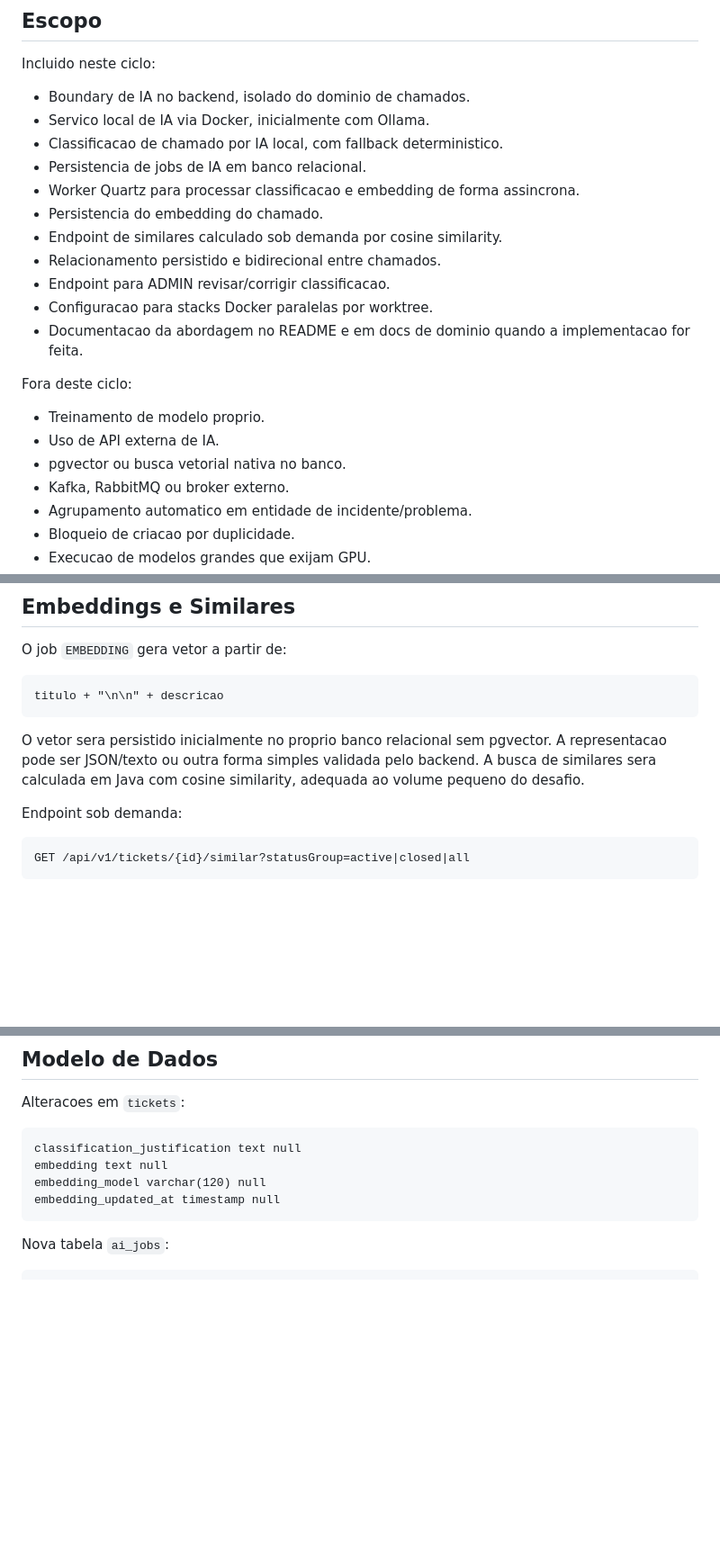
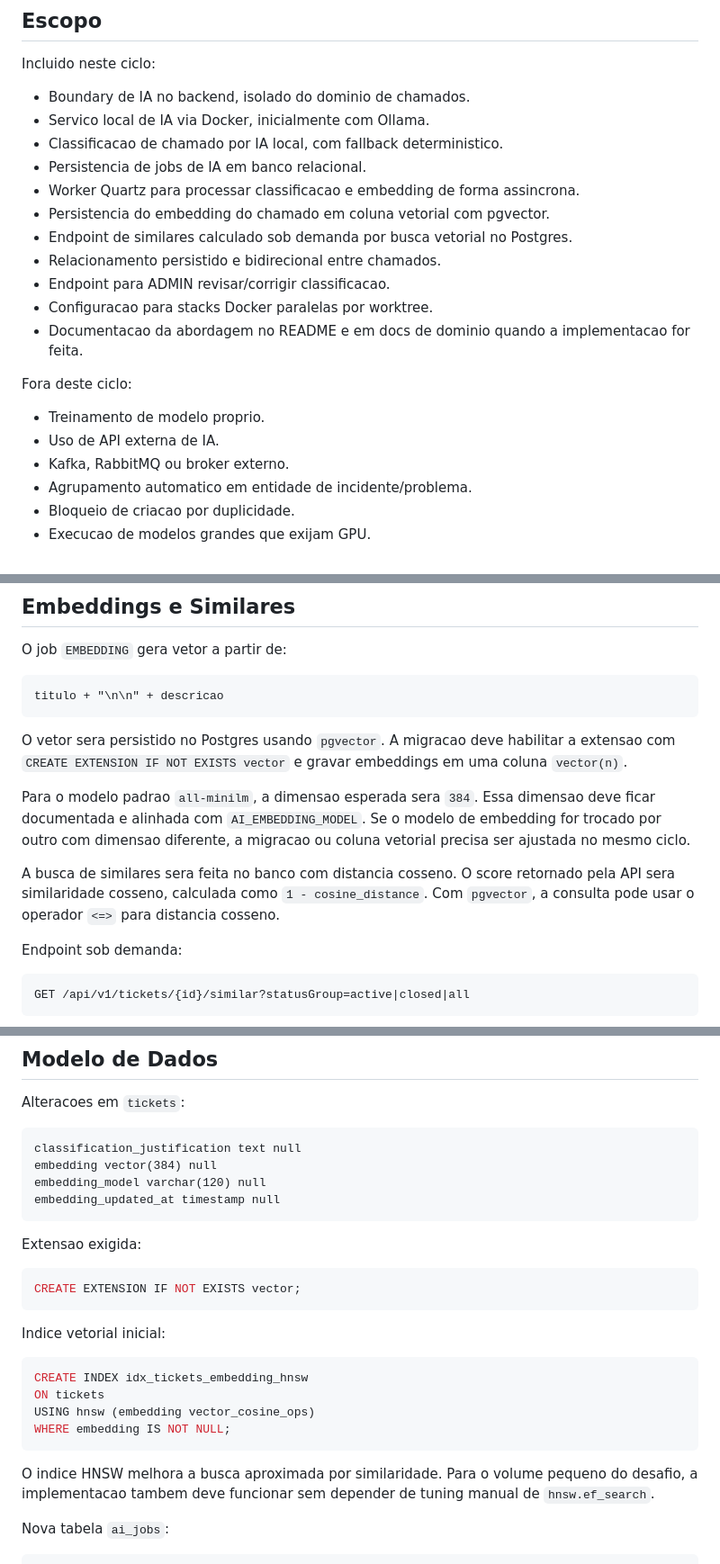
Before and after one commit to mvaldecy/teste-fadex, a Markdown page: docs/backend/2026-08-14-triagem-ia-embeddings-design.md, 3 parts joined by grey strips. Shown at 90% size. GitHub-like rendering; blank space fills up the shorter version.

Commit message:
docs(backend): inclui pgvector no desenho de embeddings

````diff
--- a/docs/backend/2026-08-14-triagem-ia-embeddings-design.md
+++ b/docs/backend/2026-08-14-triagem-ia-embeddings-design.md
@@ -15,8 +15,8 @@ Incluido neste ciclo:
 - Classificacao de chamado por IA local, com fallback deterministico.
 - Persistencia de jobs de IA em banco relacional.
 - Worker Quartz para processar classificacao e embedding de forma assincrona.
-- Persistencia do embedding do chamado.
-- Endpoint de similares calculado sob demanda por cosine similarity.
+- Persistencia do embedding do chamado em coluna vetorial com pgvector.
+- Endpoint de similares calculado sob demanda por busca vetorial no Postgres.
 - Relacionamento persistido e bidirecional entre chamados.
 - Endpoint para ADMIN revisar/corrigir classificacao.
 - Configuracao para stacks Docker paralelas por worktree.
@@ -26,7 +26,6 @@ Fora deste ciclo:
 
 - Treinamento de modelo proprio.
 - Uso de API externa de IA.
-- pgvector ou busca vetorial nativa no banco.
 - Kafka, RabbitMQ ou broker externo.
 - Agrupamento automatico em entidade de incidente/problema.
 - Bloqueio de criacao por duplicidade.
@@ -193,7 +192,11 @@ O job `EMBEDDING` gera vetor a partir de:
 titulo + "\n\n" + descricao
 ```
 
-O vetor sera persistido inicialmente no proprio banco relacional sem pgvector. A representacao pode ser JSON/texto ou outra forma simples validada pelo backend. A busca de similares sera calculada em Java com cosine similarity, adequada ao volume pequeno do desafio.
+O vetor sera persistido no Postgres usando `pgvector`. A migracao deve habilitar a extensao com `CREATE EXTENSION IF NOT EXISTS vector` e gravar embeddings em uma coluna `vector(n)`.
+
+Para o modelo padrao `all-minilm`, a dimensao esperada sera `384`. Essa dimensao deve ficar documentada e alinhada com `AI_EMBEDDING_MODEL`. Se o modelo de embedding for trocado por outro com dimensao diferente, a migracao ou coluna vetorial precisa ser ajustada no mesmo ciclo.
+
+A busca de similares sera feita no banco com distancia cosseno. O score retornado pela API sera similaridade cosseno, calculada como `1 - cosine_distance`. Com `pgvector`, a consulta pode usar o operador `<=>` para distancia cosseno.
 
 Endpoint sob demanda:
 
@@ -253,10 +257,27 @@ Alteracoes em `tickets`:
 
 ```text
 classification_justification text null
-embedding text null
+embedding vector(384) null
 embedding_model varchar(120) null
 embedding_updated_at timestamp null
 ```
+
+Extensao exigida:
+
+```sql
+CREATE EXTENSION IF NOT EXISTS vector;
+```
+
+Indice vetorial inicial:
+
+```sql
+CREATE INDEX idx_tickets_embedding_hnsw
+ON tickets
+USING hnsw (embedding vector_cosine_ops)
+WHERE embedding IS NOT NULL;
+```
+
+O indice HNSW melhora a busca aproximada por similaridade. Para o volume pequeno do desafio, a implementacao tambem deve funcionar sem depender de tuning manual de `hnsw.ef_search`.
 
 Nova tabela `ai_jobs`:
 
````
Also changed, not shown: other parts of docs/backend/2026-08-14-triagem-ia-embeddings-design.md (+8 -4 lines).
